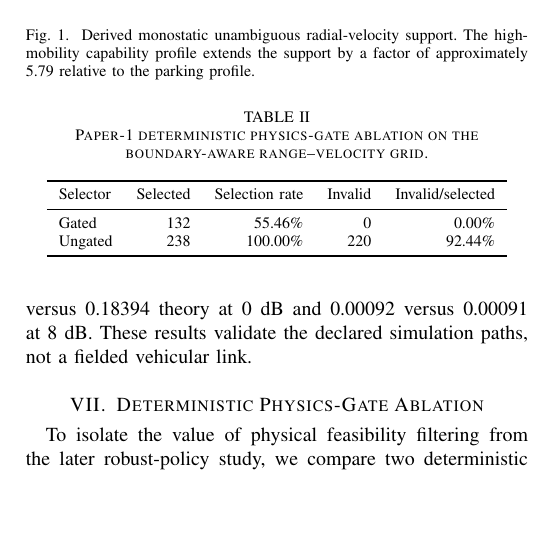
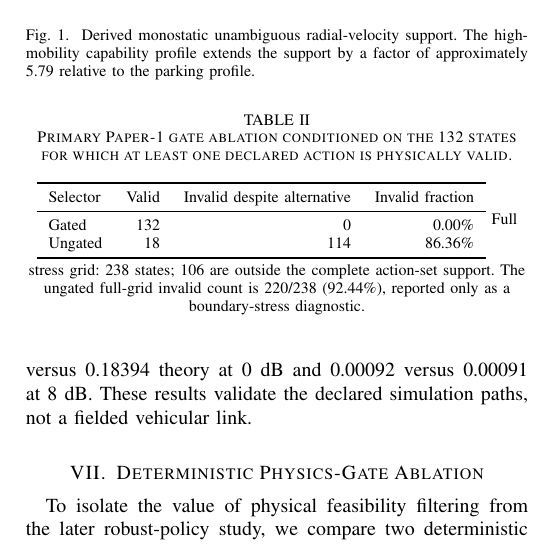
Before and after one commit to panagiotagrosdouli/adaptive-pc-fmcw-isac, a LaTeX paper (paper/paper1_ieee.tex, which reads paper/paper1_physics_gate_ablation_table.tex): part of one column of page 3 of 5, cut so that both start at the same text, the shorter picture padded with empty space. Compiled offline with pdfLaTeX.

Commit message:
Regenerate Paper 1 supportable-state ablation table

```diff
--- a/paper/paper1_physics_gate_ablation_table.tex
+++ b/paper/paper1_physics_gate_ablation_table.tex
@@ -1,14 +1,16 @@
-% AUTO-GENERATED from Paper 1 physics-gate ablation evidence; do not hand-edit.
+% AUTO-GENERATED by scripts/run_paper1_physics_gate_ablation.py; do not hand-edit.
 \begin{table}[t]
 \centering
-\caption{Paper-1 deterministic physics-gate ablation on the boundary-aware range--velocity grid.}
+\caption{Primary Paper-1 gate ablation conditioned on the 132 states for which at least one declared action is physically valid.}
 \label{tab:p1gateablation}
-\begin{tabular}{lrrrr}
+\begin{tabular}{lrrr}
 \toprule
-Selector & Selected & Selection rate & Invalid & Invalid/selected\\
+Selector & Valid & Invalid despite alternative & Invalid fraction\\
 \midrule
-Gated & 132 & 55.46\% & 0 & 0.00\%\\
-Ungated & 238 & 100.00\% & 220 & 92.44\%\\
+Gated & 132 & 0 & 0.00\%\\
+Ungated & 18 & 114 & 86.36\%\\
 \bottomrule
 \end{tabular}
+\vspace{1mm}
+\footnotesize Full stress grid: 238 states; 106 are outside the complete action-set support. The ungated full-grid invalid count is 220/238 (92.44\%), reported only as a boundary-stress diagnostic.
 \end{table}
```
